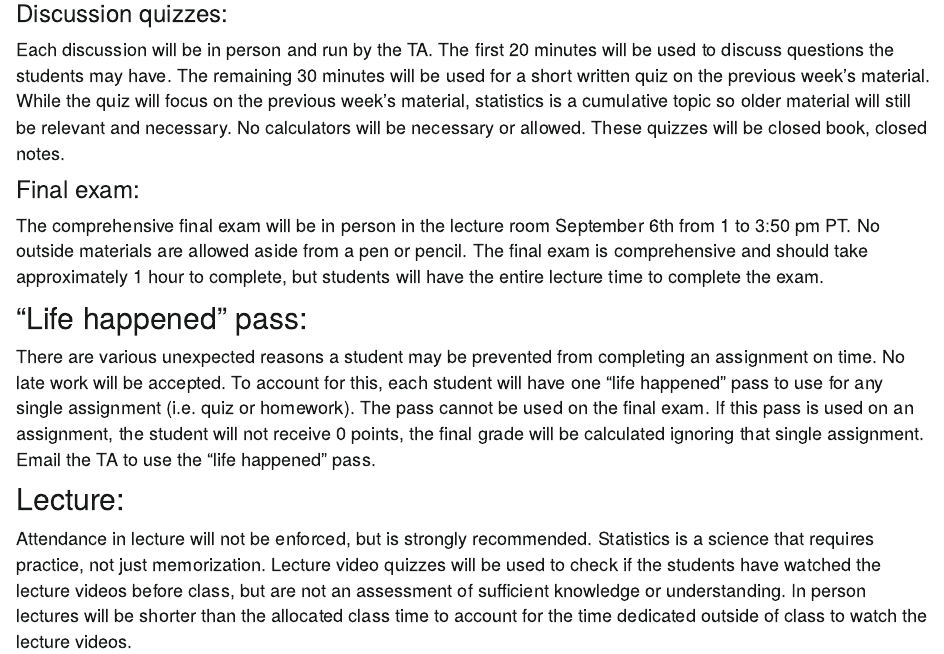
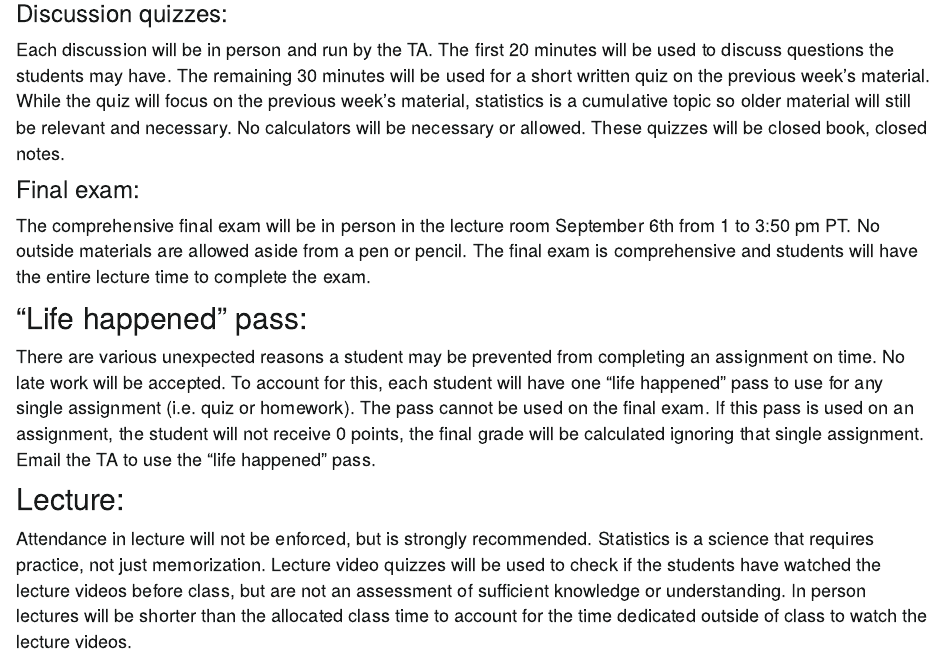
Before and after one commit to CatalinaMedina/uci-stats7-su22-website, an R Markdown document (syllabus.Rmd): the page in a window 1100 px wide, from 2280 px down. The pictures show the output file syllabus.html that the author committed with the source, opened offline; library style sheets and scripts come from the installed R packages.

Commit message:
updated final exam description

```diff
--- a/syllabus.Rmd
+++ b/syllabus.Rmd
@@ -98,7 +98,7 @@ While the quiz will focus on the previous week's material, statistics is a cumul
 
 ### Final exam:
 
-The comprehensive final exam will be in person in the lecture room September 6th from 1 to 3:50 pm PT. No outside materials are allowed aside from a pen or pencil. The final exam is comprehensive and should take approximately 1 hour to complete, but students will have the entire lecture time to complete the exam.
+The comprehensive final exam will be in person in the lecture room September 6th from 1 to 3:50 pm PT. No outside materials are allowed aside from a pen or pencil. The final exam is comprehensive and students will have the entire lecture time to complete the exam.
 
 ## "Life happened" pass:
 
```
Also changed, not shown: syllabus.html.
